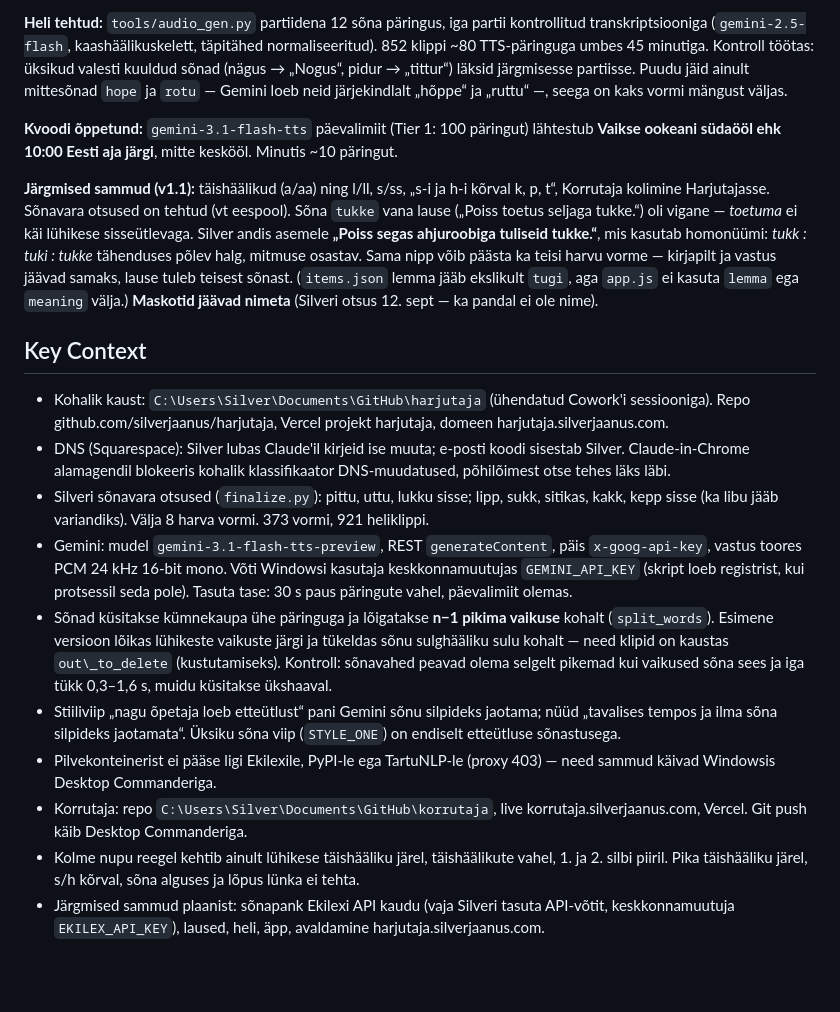
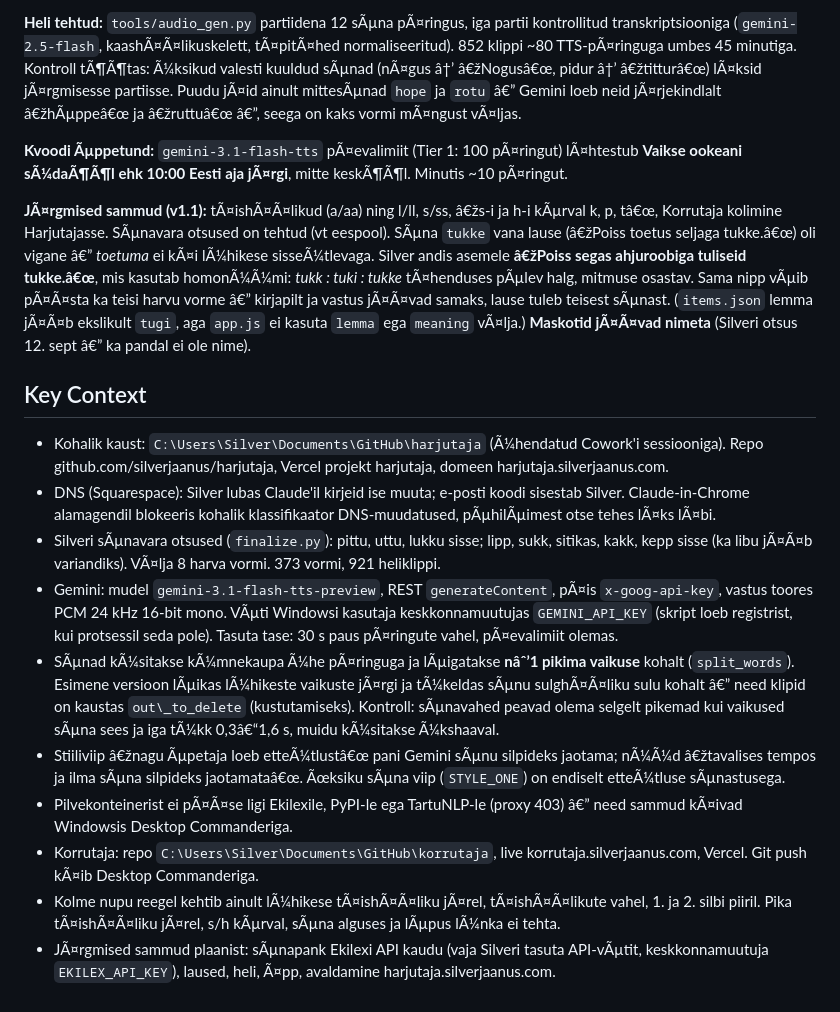
Before and after one commit to silverjaanus/harjutaja, a Markdown page: Handover.md, the part around one of its changes. Drawn GitHub-style; blank space fills up the shorter version.

```diff
--- a/Handover.md
+++ b/Handover.md
@@ -36,19 +36,19 @@ Claude luges kõik 375 lauset läbi; peale ülalmainitute oli ülejäänu korras
 
-**Heli tehtud:** `tools/audio_gen.py` partiidena 12 sõna päringus, iga partii kontrollitud transkriptsiooniga (`gemini-2.5-flash`, kaashäälikuskelett, täpitähed normaliseeritud). 852 klippi ~80 TTS-päringuga umbes 45 minutiga. Kontroll töötas: üksikud valesti kuuldud sõnad (nägus → „Nogus“, pidur → „tittur“) läksid järgmisesse partiisse. Puudu jäid ainult mittesõnad `hope` ja `rotu` — Gemini loeb neid järjekindlalt „hõppe“ ja „ruttu“ —, seega on kaks vormi mängust väljas.
+**Heli tehtud:** `tools/audio_gen.py` partiidena 12 sÃµna pÃ¤ringus, iga partii kontrollitud transkriptsiooniga (`gemini-2.5-flash`, kaashÃ¤Ã¤likuskelett, tÃ¤pitÃ¤hed normaliseeritud). 852 klippi ~80 TTS-pÃ¤ringuga umbes 45 minutiga. Kontroll tÃ¶Ã¶tas: Ã¼ksikud valesti kuuldud sÃµnad (nÃ¤gus â†’ â€žNogusâ€œ, pidur â†’ â€žtitturâ€œ) lÃ¤ksid jÃ¤rgmisesse partiisse. Puudu jÃ¤id ainult mittesÃµnad `hope` ja `rotu` â€” Gemini loeb neid jÃ¤rjekindlalt â€žhÃµppeâ€œ ja â€žruttuâ€œ â€”, seega on kaks vormi mÃ¤ngust vÃ¤ljas.
 
-**Kvoodi õppetund:** `gemini-3.1-flash-tts` päevalimiit (Tier 1: 100 päringut) lähtestub **Vaikse ookeani südaööl ehk 10:00 Eesti aja järgi**, mitte keskööl. Minutis ~10 päringut.
+**Kvoodi Ãµppetund:** `gemini-3.1-flash-tts` pÃ¤evalimiit (Tier 1: 100 pÃ¤ringut) lÃ¤htestub **Vaikse ookeani sÃ¼daÃ¶Ã¶l ehk 10:00 Eesti aja jÃ¤rgi**, mitte keskÃ¶Ã¶l. Minutis ~10 pÃ¤ringut.
 
-**Järgmised sammud (v1.1):** täishäälikud (a/aa) ning l/ll, s/ss, „s-i ja h-i kõrval k, p, t“, Korrutaja kolimine Harjutajasse. Sõnavara otsused on tehtud (vt eespool). Sõna `tukke` vana lause („Poiss toetus seljaga tukke.“) oli vigane — *toetuma* ei käi lühikese sisseütlevaga. Silver andis asemele **„Poiss segas ahjuroobiga tuliseid tukke.“**, mis kasutab homonüümi: *tukk : tuki : tukke* tähenduses põlev halg, mitmuse osastav. Sama nipp võib päästa ka teisi harvu vorme — kirjapilt ja vastus jäävad samaks, lause tuleb teisest sõnast. (`items.json` lemma jääb ekslikult `tugi`, aga `app.js` ei kasuta `lemma` ega `meaning` välja.) **Maskotid jäävad nimeta** (Silveri otsus 12. sept — ka pandal ei ole nime).
+**JÃ¤rgmised sammud (v1.1):** tÃ¤ishÃ¤Ã¤likud (a/aa) ning l/ll, s/ss, â€žs-i ja h-i kÃµrval k, p, tâ€œ, Korrutaja kolimine Harjutajasse. SÃµnavara otsused on tehtud (vt eespool). SÃµna `tukke` vana lause (â€žPoiss toetus seljaga tukke.â€œ) oli vigane â€” *toetuma* ei kÃ¤i lÃ¼hikese sisseÃ¼tlevaga. Silver andis asemele **â€žPoiss segas ahjuroobiga tuliseid tukke.â€œ**, mis kasutab homonÃ¼Ã¼mi: *tukk : tuki : tukke* tÃ¤henduses pÃµlev halg, mitmuse osastav. Sama nipp vÃµib pÃ¤Ã¤sta ka teisi harvu vorme â€” kirjapilt ja vastus jÃ¤Ã¤vad samaks, lause tuleb teisest sÃµnast. (`items.json` lemma jÃ¤Ã¤b ekslikult `tugi`, aga `app.js` ei kasuta `lemma` ega `meaning` vÃ¤lja.) **Maskotid jÃ¤Ã¤vad nimeta** (Silveri otsus 12. sept â€” ka pandal ei ole nime).
 
 ## Key Context
 
-- Kohalik kaust: `C:\Users\Silver\Documents\GitHub\harjutaja` (ühendatud Cowork'i sessiooniga). Repo github.com/silverjaanus/harjutaja, Vercel projekt harjutaja, domeen harjutaja.silverjaanus.com.
-- DNS (Squarespace): Silver lubas Claude'il kirjeid ise muuta; e-posti koodi sisestab Silver. Claude-in-Chrome alamagendil blokeeris kohalik klassifikaator DNS-muudatused, põhilõimest otse tehes läks läbi.
-- Silveri sõnavara otsused (`finalize.py`): pittu, uttu, lukku sisse; lipp, sukk, sitikas, kakk, kepp sisse (ka libu jääb variandiks). Välja 8 harva vormi. 373 vormi, 921 heliklippi.
-- Gemini: mudel `gemini-3.1-flash-tts-preview`, REST `generateContent`, päis `x-goog-api-key`, vastus toores PCM 24 kHz 16-bit mono. Võti Windowsi kasutaja keskkonnamuutujas `GEMINI_API_KEY` (skript loeb registrist, kui protsessil seda pole). Tasuta tase: 30 s paus päringute vahel, päevalimiit olemas.
-- Sõnad küsitakse kümnekaupa ühe päringuga ja lõigatakse **n−1 pikima vaikuse** kohalt (`split_words`). Esimene versioon lõikas lühikeste vaikuste järgi ja tükeldas sõnu sulghääliku sulu kohalt — need klipid on kaustas `out\_to_delete` (kustutamiseks). Kontroll: sõnavahed peavad olema selgelt pikemad kui vaikused sõna sees ja iga tükk 0,3–1,6 s, muidu küsitakse ükshaaval.
-- Stiiliviip „nagu õpetaja loeb etteütlust“ pani Gemini sõnu silpideks jaotama; nüüd „tavalises tempos ja ilma sõna silpideks jaotamata“. Üksiku sõna viip (`STYLE_ONE`) on endiselt etteütluse sõnastusega.
-- Pilvekonteinerist ei pääse ligi Ekilexile, PyPI-le ega TartuNLP-le (proxy 403) — need sammud käivad Windowsis Desktop Commanderiga.
-- Korrutaja: repo `C:\Users\Silver\Documents\GitHub\korrutaja`, live korrutaja.silverjaanus.com, Vercel. Git push käib Desktop Commanderiga.
-- Kolme nupu reegel kehtib ainult lühikese täishääliku järel, täishäälikute vahel, 1. ja 2. silbi piiril. Pika täishääliku järel, s/h kõrval, sõna alguses ja lõpus lünka ei tehta.
-- Järgmised sammud plaanist: sõnapank Ekilexi API kaudu (vaja Silveri tasuta API-võtit, keskkonnamuutuja `EKILEX_API_KEY`), laused, heli, äpp, avaldamine harjutaja.silverjaanus.com.
+- Kohalik kaust: `C:\Users\Silver\Documents\GitHub\harjutaja` (Ã¼hendatud Cowork'i sessiooniga). Repo github.com/silverjaanus/harjutaja, Vercel projekt harjutaja, domeen harjutaja.silverjaanus.com.
+- DNS (Squarespace): Silver lubas Claude'il kirjeid ise muuta; e-posti koodi sisestab Silver. Claude-in-Chrome alamagendil blokeeris kohalik klassifikaator DNS-muudatused, pÃµhilÃµimest otse tehes lÃ¤ks lÃ¤bi.
+- Silveri sÃµnavara otsused (`finalize.py`): pittu, uttu, lukku sisse; lipp, sukk, sitikas, kakk, kepp sisse (ka libu jÃ¤Ã¤b variandiks). VÃ¤lja 8 harva vormi. 373 vormi, 921 heliklippi.
+- Gemini: mudel `gemini-3.1-flash-tts-preview`, REST `generateContent`, pÃ¤is `x-goog-api-key`, vastus toores PCM 24 kHz 16-bit mono. VÃµti Windowsi kasutaja keskkonnamuutujas `GEMINI_API_KEY` (skript loeb registrist, kui protsessil seda pole). Tasuta tase: 30 s paus pÃ¤ringute vahel, pÃ¤evalimiit olemas.
+- SÃµnad kÃ¼sitakse kÃ¼mnekaupa Ã¼he pÃ¤ringuga ja lÃµigatakse **nâˆ’1 pikima vaikuse** kohalt (`split_words`). Esimene versioon lÃµikas lÃ¼hikeste vaikuste jÃ¤rgi ja tÃ¼keldas sÃµnu sulghÃ¤Ã¤liku sulu kohalt â€” need klipid on kaustas `out\_to_delete` (kustutamiseks). Kontroll: sÃµnavahed peavad olema selgelt pikemad kui vaikused sÃµna sees ja iga tÃ¼kk 0,3â€“1,6 s, muidu kÃ¼sitakse Ã¼kshaaval.
+- Stiiliviip â€žnagu Ãµpetaja loeb etteÃ¼tlustâ€œ pani Gemini sÃµnu silpideks jaotama; nÃ¼Ã¼d â€žtavalises tempos ja ilma sÃµna silpideks jaotamataâ€œ. Ãœksiku sÃµna viip (`STYLE_ONE`) on endiselt etteÃ¼tluse sÃµnastusega.
+- Pilvekonteinerist ei pÃ¤Ã¤se ligi Ekilexile, PyPI-le ega TartuNLP-le (proxy 403) â€” need sammud kÃ¤ivad Windowsis Desktop Commanderiga.
+- Korrutaja: repo `C:\Users\Silver\Documents\GitHub\korrutaja`, live korrutaja.silverjaanus.com, Vercel. Git push kÃ¤ib Desktop Commanderiga.
+- Kolme nupu reegel kehtib ainult lÃ¼hikese tÃ¤ishÃ¤Ã¤liku jÃ¤rel, tÃ¤ishÃ¤Ã¤likute vahel, 1. ja 2. silbi piiril. Pika tÃ¤ishÃ¤Ã¤liku jÃ¤rel, s/h kÃµrval, sÃµna alguses ja lÃµpus lÃ¼nka ei tehta.
+- JÃ¤rgmised sammud plaanist: sÃµnapank Ekilexi API kaudu (vaja Silveri tasuta API-vÃµtit, keskkonnamuutuja `EKILEX_API_KEY`), laused, heli, Ã¤pp, avaldamine harjutaja.silverjaanus.com.
```
Also changed, not shown: other parts of Handover.md (+18 -18 lines).
